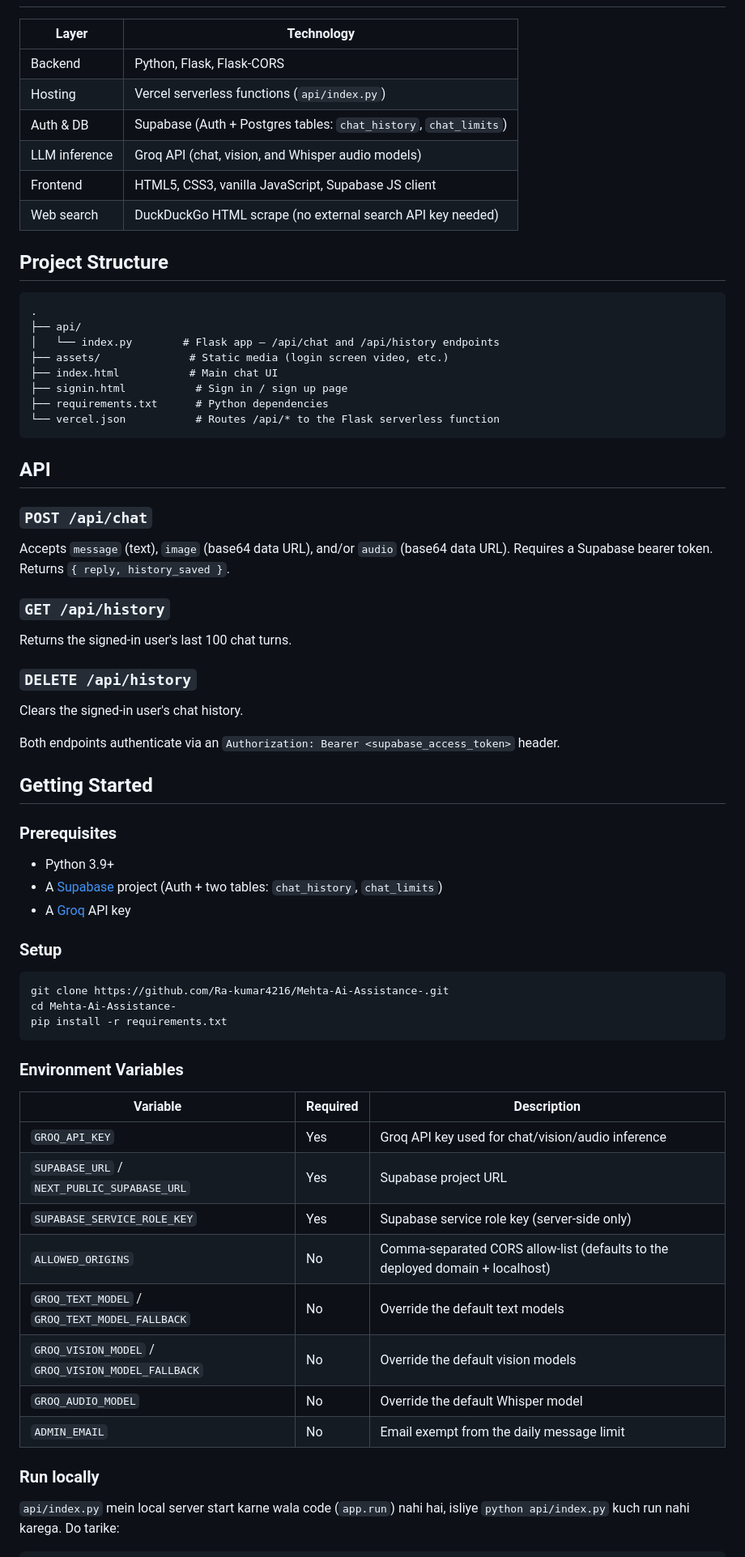
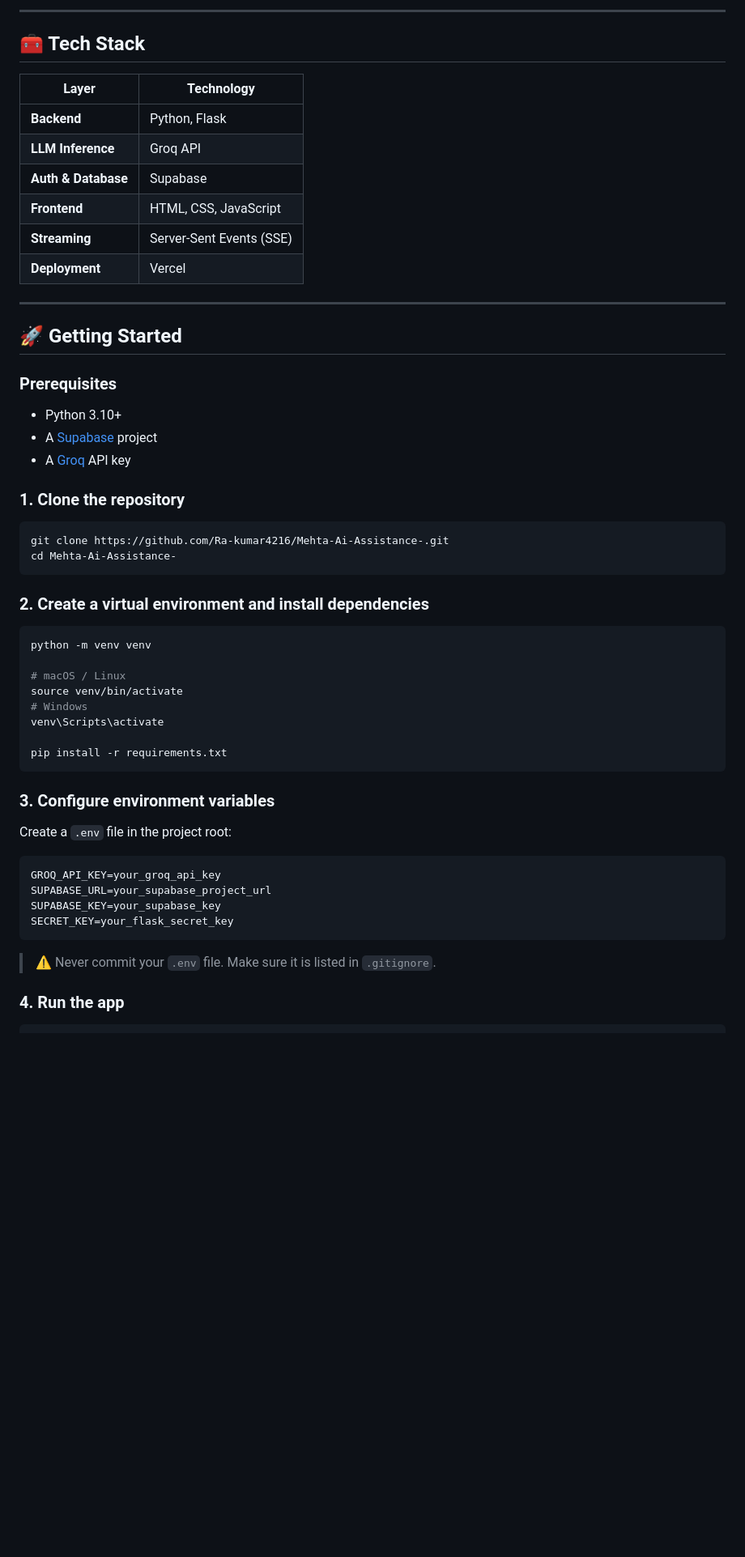
Before and after one commit to Ra-kumar4216/Mehta-Ai-Assistance-, a Markdown page: README.md, the part around one of its changes. Shown at 81% size. Rendered like a GitHub page; blank space fills up the shorter version.

````diff
--- a/README.md
+++ b/README.md
@@ -27,69 +57,59 @@
+---
+
+## 🧰 Tech Stack
 
 | Layer | Technology |
 |---|---|
-| Backend | Python, Flask, Flask‑CORS |
-| Hosting | Vercel serverless functions (`api/index.py`) |
-| Auth & DB | Supabase (Auth + Postgres tables: `chat_history`, `chat_limits`) |
-| LLM inference | Groq API (chat, vision, and Whisper audio models) |
-| Frontend | HTML5, CSS3, vanilla JavaScript, Supabase JS client |
-| Web search | DuckDuckGo HTML scrape (no external search API key needed) |
+| **Backend** | Python, Flask |
+| **LLM Inference** | Groq API |
+| **Auth & Database** | Supabase |
+| **Frontend** | HTML, CSS, JavaScript |
+| **Streaming** | Server-Sent Events (SSE) |
+| **Deployment** | Vercel |
 
-## Project Structure
+---
 
-```
-.
-├── api/
-│   └── index.py        # Flask app — /api/chat and /api/history endpoints
-├── assets/              # Static media (login screen video, etc.)
-├── index.html           # Main chat UI
-├── signin.html           # Sign in / sign up page
-├── requirements.txt      # Python dependencies
-└── vercel.json           # Routes /api/* to the Flask serverless function
-```
-
-## API
-
-### `POST /api/chat`
-Accepts `message` (text), `image` (base64 data URL), and/or `audio` (base64 data URL). Requires a Supabase bearer token. Returns `{ reply, history_saved }`.
-
-### `GET /api/history`
-Returns the signed‑in user's last 100 chat turns.
-
-### `DELETE /api/history`
-Clears the signed‑in user's chat history.
-
-Both endpoints authenticate via an `Authorization: Bearer <supabase_access_token>` header.
-
-## Getting Started
+## 🚀 Getting Started
 
 ### Prerequisites
-- Python 3.9+
-- A [Supabase](https://supabase.com) project (Auth + two tables: `chat_history`, `chat_limits`)
-- A [Groq](https://console.groq.com) API key
 
-### Setup
+- Python 3.10+
+- A [Supabase](https://supabase.com/) project
+- A [Groq](https://console.groq.com/) API key
+
+### 1. Clone the repository
 
 ```bash
 git clone https://github.com/Ra-kumar4216/Mehta-Ai-Assistance-.git
 cd Mehta-Ai-Assistance-
+```
+
+### 2. Create a virtual environment and install dependencies
+
+```bash
+python -m venv venv
+
+# macOS / Linux
+source venv/bin/activate
+# Windows
+venv\Scripts\activate
+
 pip install -r requirements.txt
 ```
 
-### Environment Variables
+### 3. Configure environment variables
 
-| Variable | Required | Description |
-|---|---|---|
-| `GROQ_API_KEY` | Yes | Groq API key used for chat/vision/audio inference |
-| `SUPABASE_URL` / `NEXT_PUBLIC_SUPABASE_URL` | Yes | Supabase project URL |
-| `SUPABASE_SERVICE_ROLE_KEY` | Yes | Supabase service role key (server-side only) |
-| `ALLOWED_ORIGINS` | No | Comma‑separated CORS allow‑list (defaults to the deployed domain + localhost) |
-| `GROQ_TEXT_MODEL` / `GROQ_TEXT_MODEL_FALLBACK` | No | Override the default text models |
-| `GROQ_VISION_MODEL` / `GROQ_VISION_MODEL_FALLBACK` | No | Override the default vision models |
-| `GROQ_AUDIO_MODEL` | No | Override the default Whisper model |
-| `ADMIN_EMAIL` | No | Email exempt from the daily message limit |
+Create a `.env` file in the project root:
 
-### Run locally
+```env
+GROQ_API_KEY=your_groq_api_key
+SUPABASE_URL=your_supabase_project_url
+SUPABASE_KEY=your_supabase_key
+SECRET_KEY=your_flask_secret_key
+```
 
-`api/index.py` mein local server start karne wala code (`app.run`) nahi hai, isliye `python api/index.py` kuch run nahi karega. Do tarike:
+> ⚠️ Never commit your `.env` file. Make sure it is listed in `.gitignore`.
+
+### 4. Run the app
 
 ```bash
````
Also changed, not shown: other parts of README.md (+94 -31 lines).
